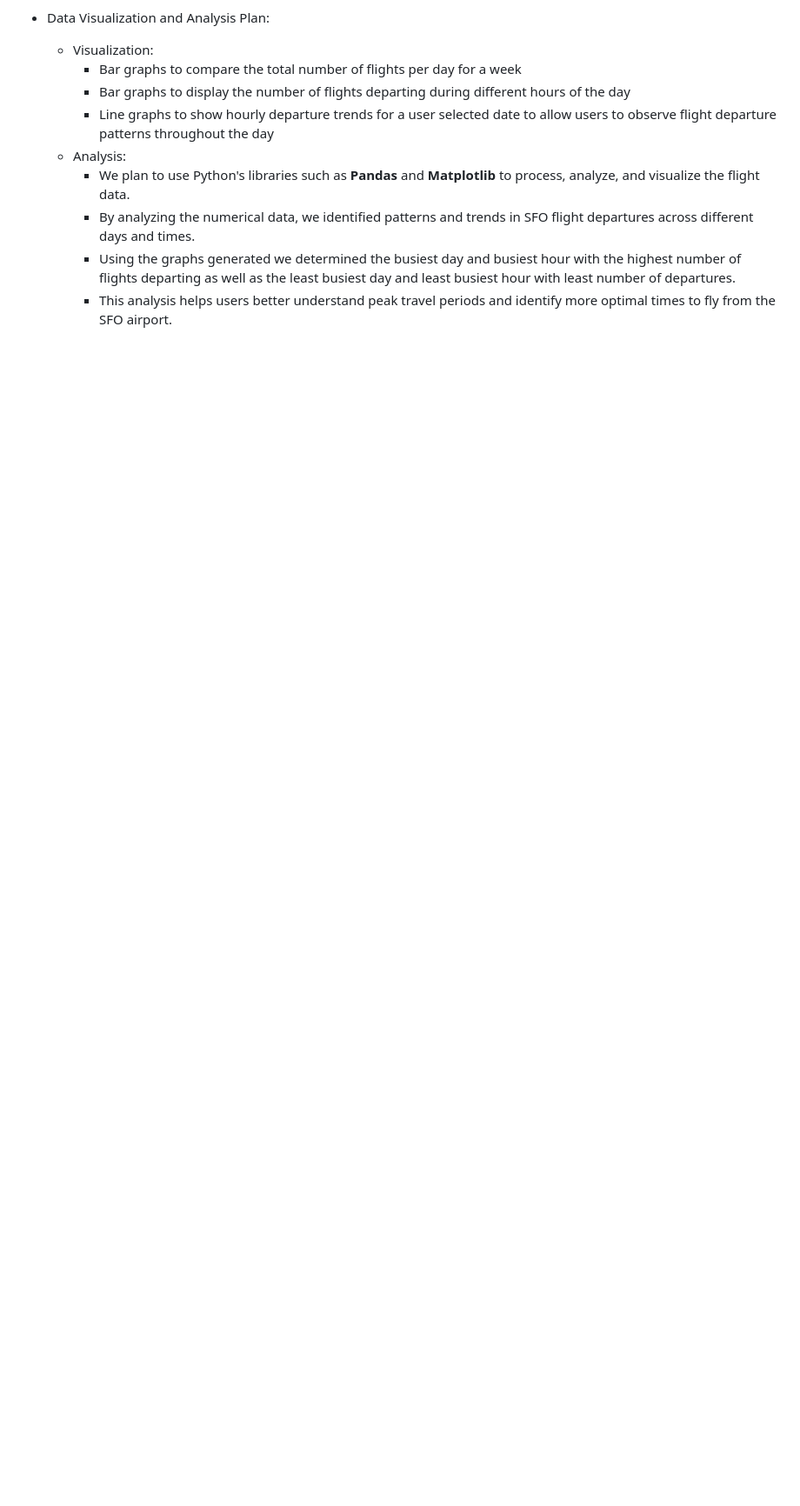
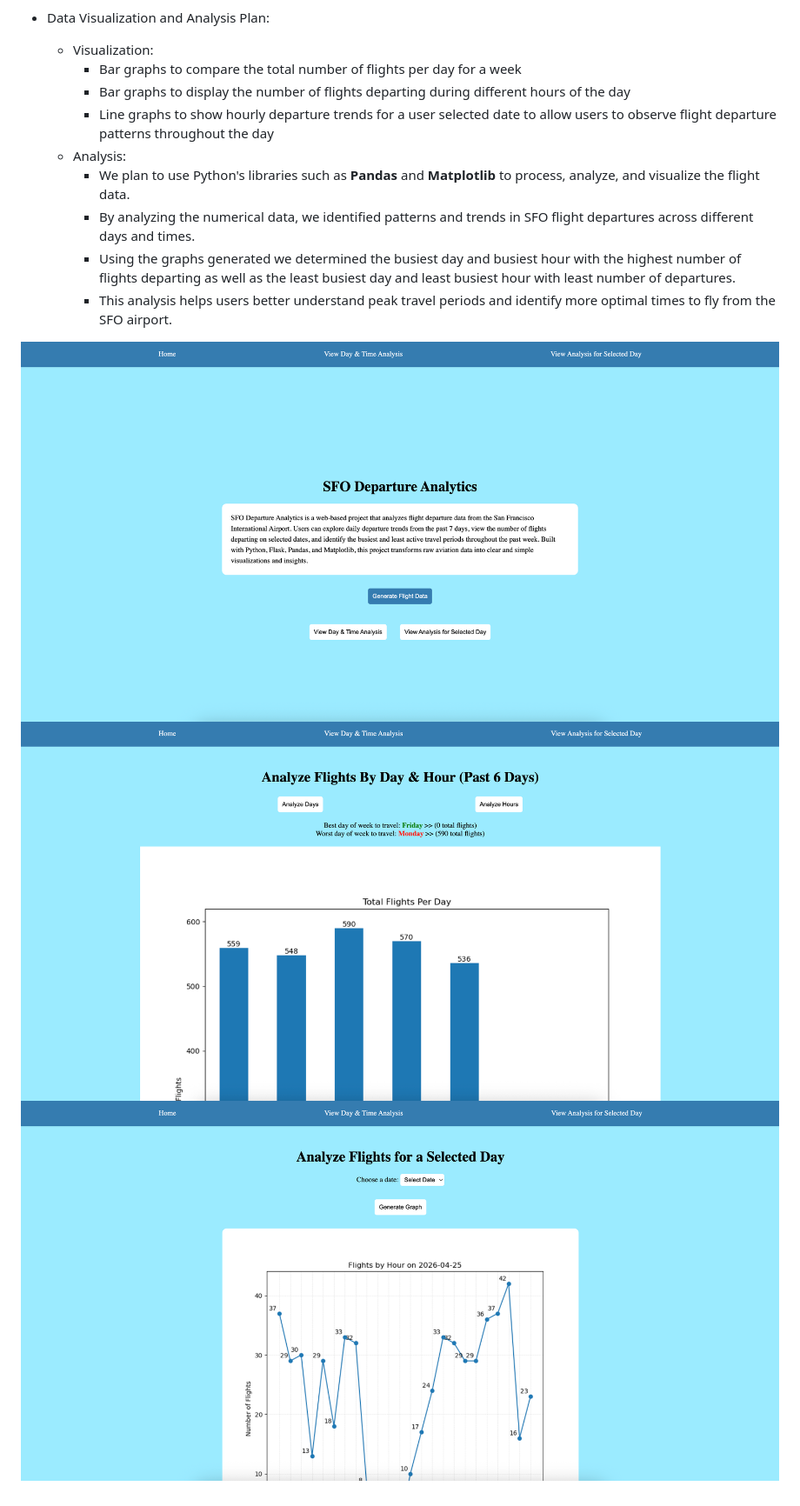
Before and after one commit to wendyxta/CS-122-Final-Project, a Markdown page: README.md, the part around the change. Shown: that part at 87% size. Rendered like a GitHub page; pictures changed too: assets/day_time_page.png (added), assets/home_page.png (added), assets/selected_day_page.png (added); blank space fills up the shorter version.

```diff
--- a/README.md
+++ b/README.md
@@ -35,3 +35,7 @@ Project Outline/Plan:
     - By analyzing the numerical data, we identified patterns and trends in SFO flight departures across different days and times.
     - Using the graphs generated we determined the busiest day and busiest hour with the highest number of flights departing as well as the least busiest day and least busiest hour with least number of departures.
     - This analysis helps users better understand peak travel periods and identify more optimal times to fly from the SFO airport.
+
+![Home Page](assets/home_page.png)
+![Day Time Page](assets/day_time_page.png)
+![Day Time Page](assets/selected_day_page.png)
```
